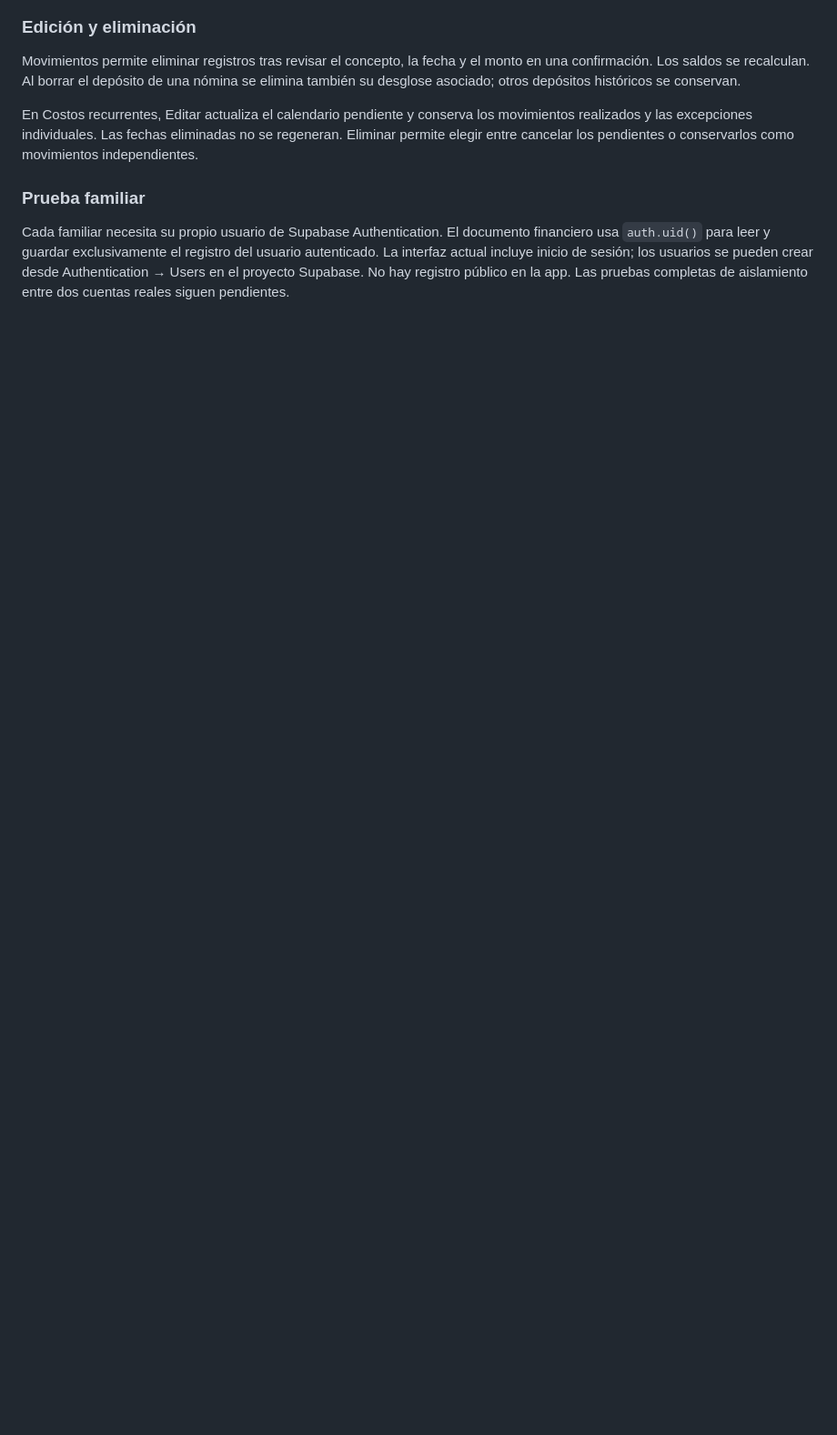
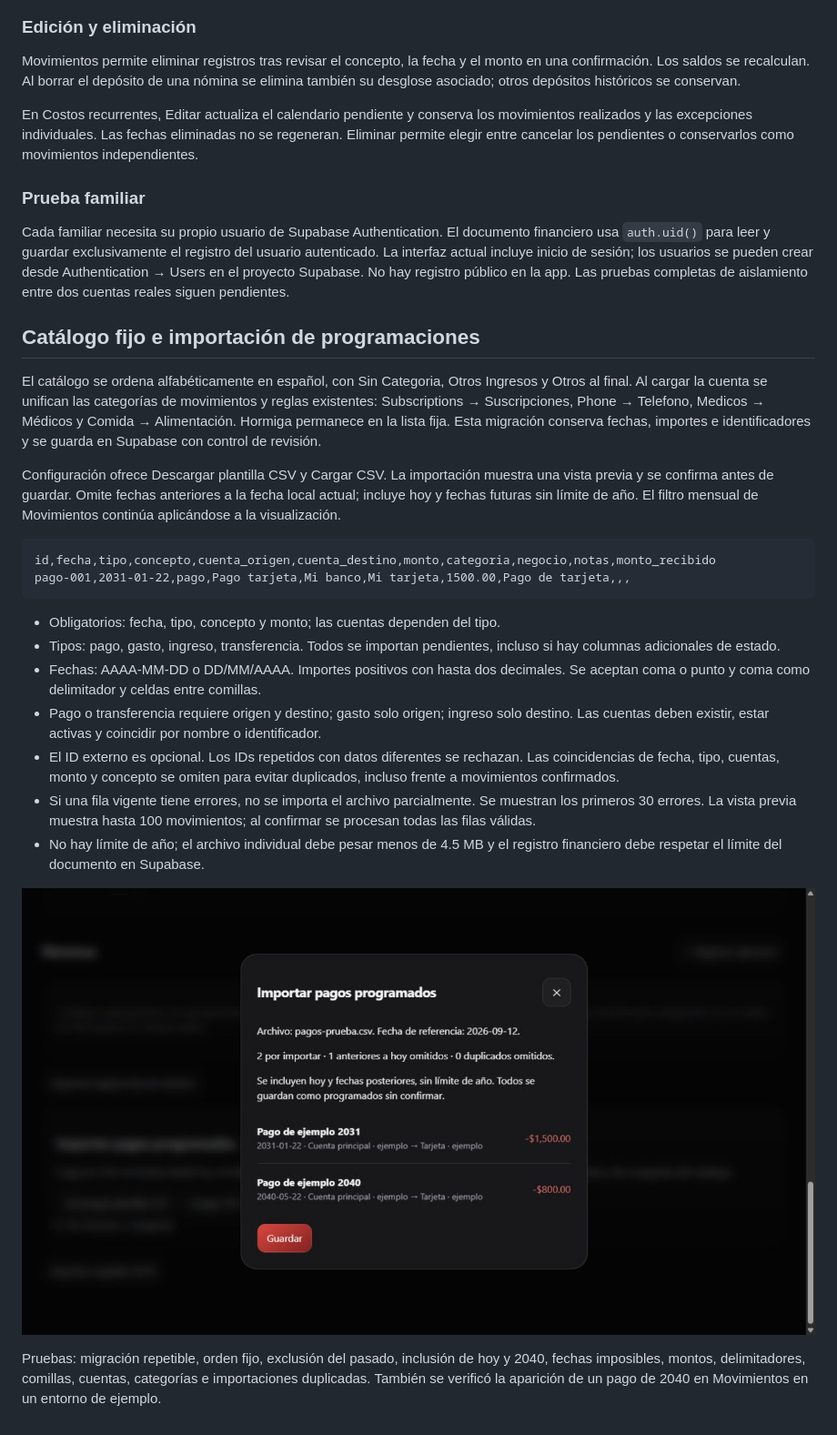
Before and after one commit to AndresLG99/personal_finance_app, a Markdown page: PROYECTO.md, the part around the change. Shown: that part at 91% size. Rendered like a GitHub page; pictures changed too: importacion-csv.png (added); blank space fills up the shorter version.

````diff
--- a/PROYECTO.md
+++ b/PROYECTO.md
@@ -201,3 +201,27 @@ En Costos recurrentes, Editar actualiza el calendario pendiente y conserva los m
 ### Prueba familiar
 
 Cada familiar necesita su propio usuario de Supabase Authentication. El documento financiero usa `auth.uid()` para leer y guardar exclusivamente el registro del usuario autenticado. La interfaz actual incluye inicio de sesión; los usuarios se pueden crear desde Authentication → Users en el proyecto Supabase. No hay registro público en la app. Las pruebas completas de aislamiento entre dos cuentas reales siguen pendientes.
+
+
+## Catálogo fijo e importación de programaciones
+
+El catálogo se ordena alfabéticamente en español, con Sin Categoria, Otros Ingresos y Otros al final. Al cargar la cuenta se unifican las categorías de movimientos y reglas existentes: Subscriptions → Suscripciones, Phone → Telefono, Medicos → Médicos y Comida → Alimentación. Hormiga permanece en la lista fija. Esta migración conserva fechas, importes e identificadores y se guarda en Supabase con control de revisión.
+
+Configuración ofrece Descargar plantilla CSV y Cargar CSV. La importación muestra una vista previa y se confirma antes de guardar. Omite fechas anteriores a la fecha local actual; incluye hoy y fechas futuras sin límite de año. El filtro mensual de Movimientos continúa aplicándose a la visualización.
+
+```csv
+id,fecha,tipo,concepto,cuenta_origen,cuenta_destino,monto,categoria,negocio,notas,monto_recibido
+pago-001,2031-01-22,pago,Pago tarjeta,Mi banco,Mi tarjeta,1500.00,Pago de tarjeta,,,
+```
+
+- Obligatorios: fecha, tipo, concepto y monto; las cuentas dependen del tipo.
+- Tipos: pago, gasto, ingreso, transferencia. Todos se importan pendientes, incluso si hay columnas adicionales de estado.
+- Fechas: AAAA-MM-DD o DD/MM/AAAA. Importes positivos con hasta dos decimales. Se aceptan coma o punto y coma como delimitador y celdas entre comillas.
+- Pago o transferencia requiere origen y destino; gasto solo origen; ingreso solo destino. Las cuentas deben existir, estar activas y coincidir por nombre o identificador.
+- El ID externo es opcional. Los IDs repetidos con datos diferentes se rechazan. Las coincidencias de fecha, tipo, cuentas, monto y concepto se omiten para evitar duplicados, incluso frente a movimientos confirmados.
+- Si una fila vigente tiene errores, no se importa el archivo parcialmente. Se muestran los primeros 30 errores. La vista previa muestra hasta 100 movimientos; al confirmar se procesan todas las filas válidas.
+- No hay límite de año; el archivo individual debe pesar menos de 4.5 MB y el registro financiero debe respetar el límite del documento en Supabase.
+
+![Vista previa CSV con datos de ejemplo](importacion-csv.png)
+
+Pruebas: migración repetible, orden fijo, exclusión del pasado, inclusión de hoy y 2040, fechas imposibles, montos, delimitadores, comillas, cuentas, categorías e importaciones duplicadas. También se verificó la aparición de un pago de 2040 en Movimientos en un entorno de ejemplo.
````
Also changed, not shown: README.md (+1 -0 lines), 4 other files.
